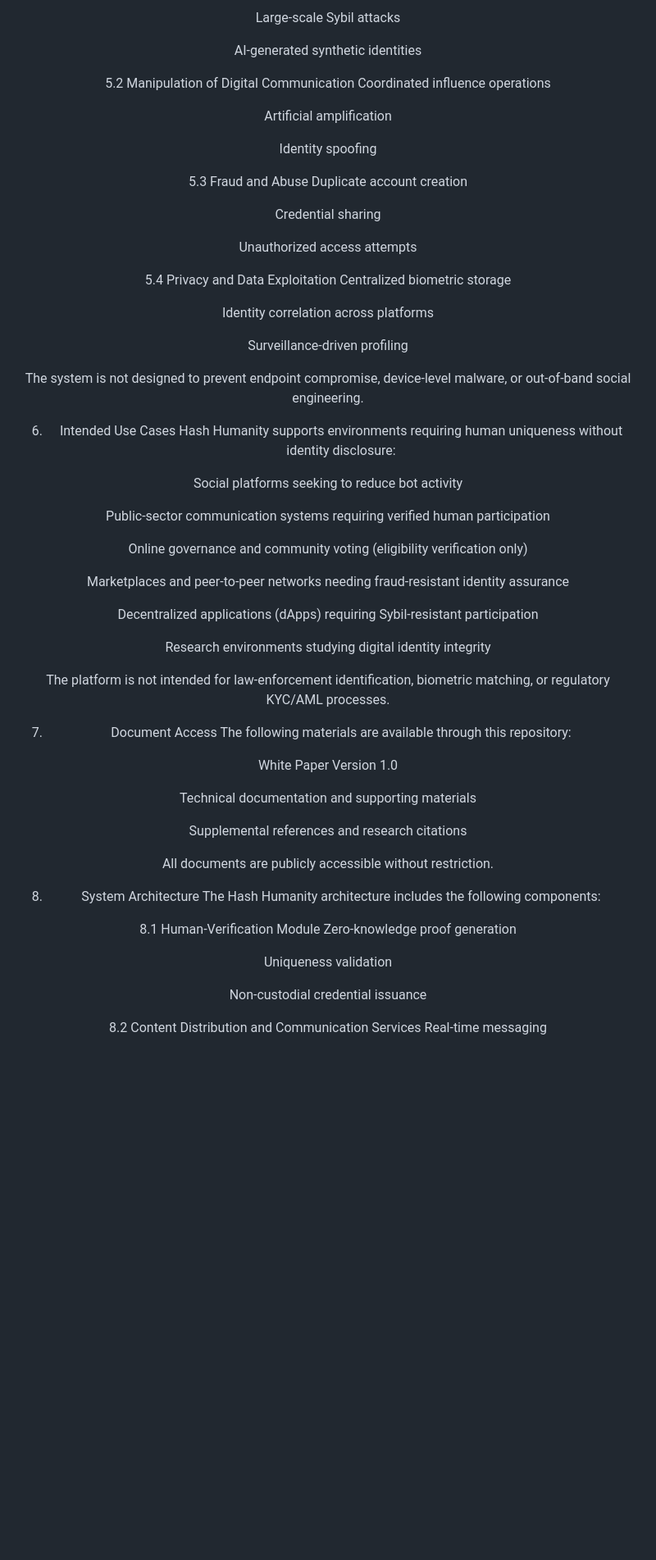
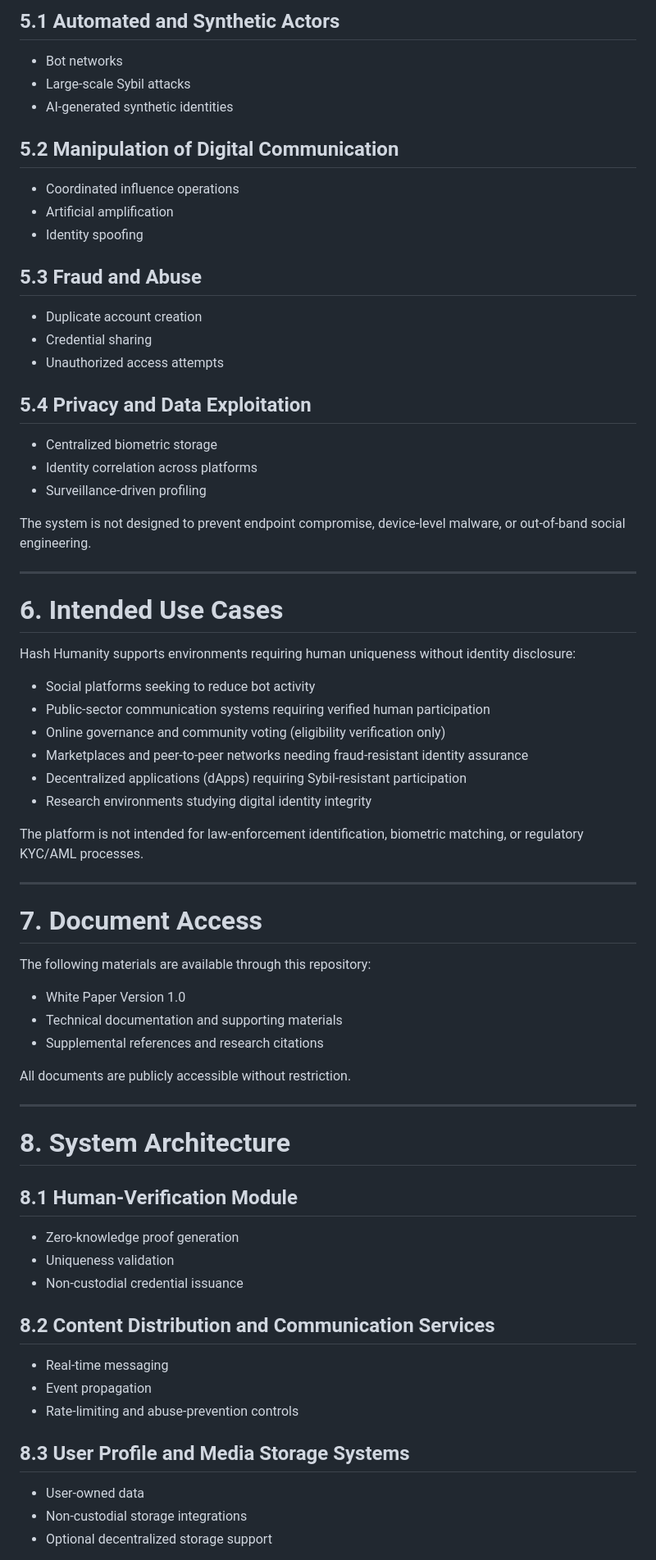
Before and after one commit to hashhumanity/hash-humanity-whitepaper, a Markdown page: README.md, the part around one of its changes. Shown at 82% size. GitHub-like rendering; blank space fills up the shorter version.

Commit message:
Refactor README.md for better readability
Updated the README.md to enhance formatting and structure, including section headers and improved clarity.

```diff
--- a/README.md
+++ b/README.md
@@ -83,69 +79,67 @@ Bot networks
 
-Large‑scale Sybil attacks
+## 5.1 Automated and Synthetic Actors
+- Bot networks
+- Large‑scale Sybil attacks
+- AI‑generated synthetic identities
 
-AI‑generated synthetic identities
+## 5.2 Manipulation of Digital Communication
+- Coordinated influence operations
+- Artificial amplification
+- Identity spoofing
 
-5.2 Manipulation of Digital Communication
-Coordinated influence operations
+## 5.3 Fraud and Abuse
+- Duplicate account creation
+- Credential sharing
+- Unauthorized access attempts
 
-Artificial amplification
-
-Identity spoofing
-
-5.3 Fraud and Abuse
-Duplicate account creation
-
-Credential sharing
-
-Unauthorized access attempts
-
-5.4 Privacy and Data Exploitation
-Centralized biometric storage
-
-Identity correlation across platforms
-
-Surveillance‑driven profiling
+## 5.4 Privacy and Data Exploitation
+- Centralized biometric storage
+- Identity correlation across platforms
+- Surveillance‑driven profiling
 
 The system is not designed to prevent endpoint compromise, device‑level malware, or out‑of‑band social engineering.
 
-6. Intended Use Cases
+---
+
+# 6. Intended Use Cases
 Hash Humanity supports environments requiring human uniqueness without identity disclosure:
 
-Social platforms seeking to reduce bot activity
-
-Public‑sector communication systems requiring verified human participation
-
-Online governance and community voting (eligibility verification only)
-
-Marketplaces and peer‑to‑peer networks needing fraud‑resistant identity assurance
-
-Decentralized applications (dApps) requiring Sybil‑resistant participation
-
-Research environments studying digital identity integrity
+- Social platforms seeking to reduce bot activity
+- Public‑sector communication systems requiring verified human participation
+- Online governance and community voting (eligibility verification only)
+- Marketplaces and peer‑to‑peer networks needing fraud‑resistant identity assurance
+- Decentralized applications (dApps) requiring Sybil‑resistant participation
+- Research environments studying digital identity integrity
 
 The platform is not intended for law‑enforcement identification, biometric matching, or regulatory KYC/AML processes.
 
-7. Document Access
+---
+
+# 7. Document Access
 The following materials are available through this repository:
 
-White Paper Version 1.0
-
-Technical documentation and supporting materials
-
-Supplemental references and research citations
+- White Paper Version 1.0
+- Technical documentation and supporting materials
+- Supplemental references and research citations
 
 All documents are publicly accessible without restriction.
 
-8. System Architecture
-The Hash Humanity architecture includes the following components:
+---
 
-8.1 Human‑Verification Module
-Zero‑knowledge proof generation
+# 8. System Architecture
 
-Uniqueness validation
+## 8.1 Human‑Verification Module
+- Zero‑knowledge proof generation
+- Uniqueness validation
+- Non‑custodial credential issuance
 
-Non‑custodial credential issuance
+## 8.2 Content Distribution and Communication Services
+- Real‑time messaging
+- Event propagation
+- Rate‑limiting and abuse‑prevention controls
 
-8.2 Content Distribution and Communication Services
-Real‑time messaging
+## 8.3 User Profile and Media Storage Systems
+- User‑owned data
+- Non‑custodial storage integrations
+- Optional decentralized storage support
 
```
Also changed, not shown: other parts of README.md (+118 -154 lines).
